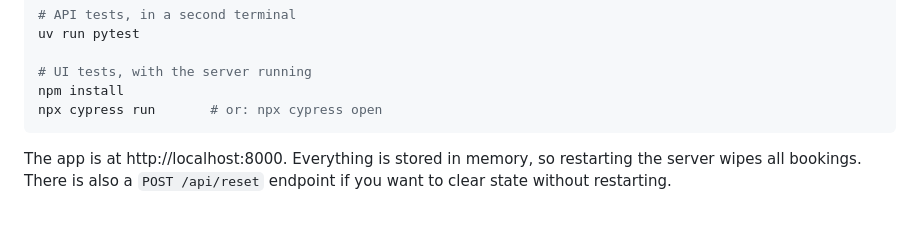
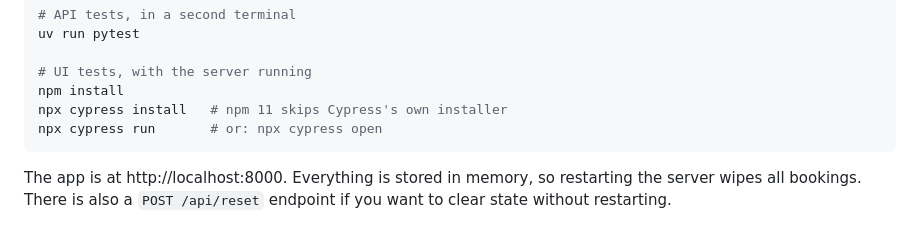
Before and after one commit to scottpmiller/aw-qa-cypress-assessment, a Markdown page: README.md, the part around the change. Rendered like a GitHub page.

Commit message:
Add cypress install step for npm 11

````diff
--- a/README.md
+++ b/README.md
@@ -60,6 +60,7 @@ uv run pytest
 
 # UI tests, with the server running
 npm install
+npx cypress install   # npm 11 skips Cypress's own installer
 npx cypress run       # or: npx cypress open
 ```
 
````
